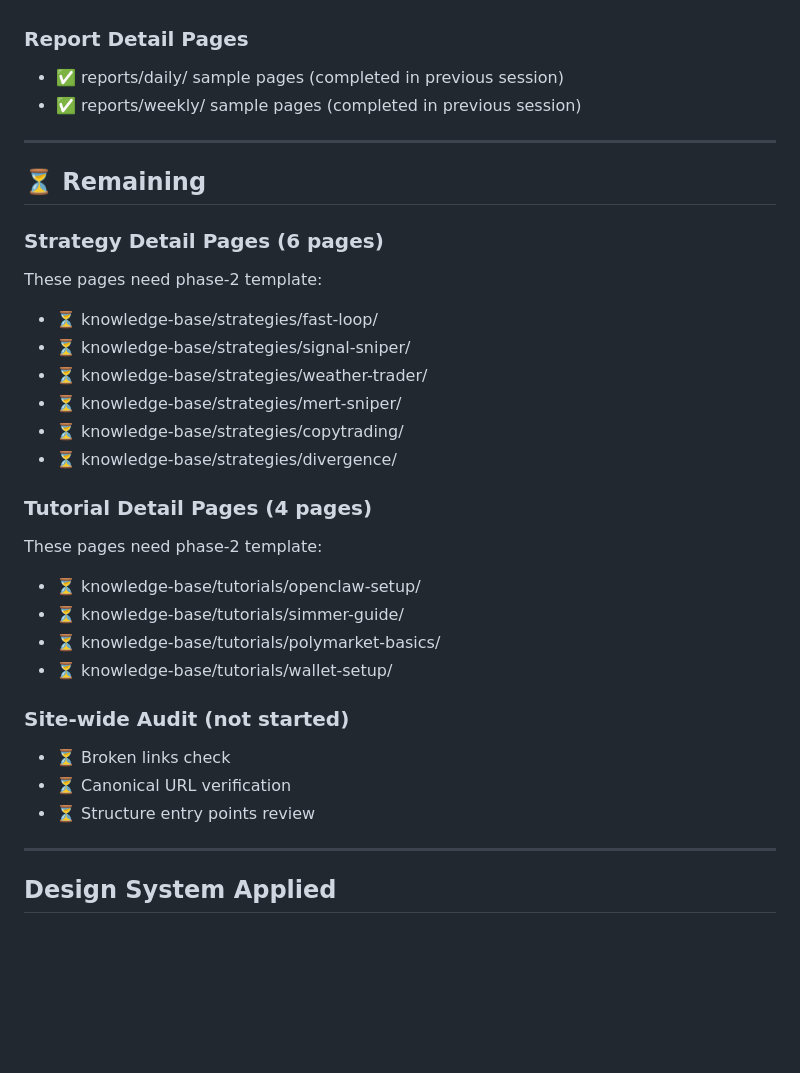
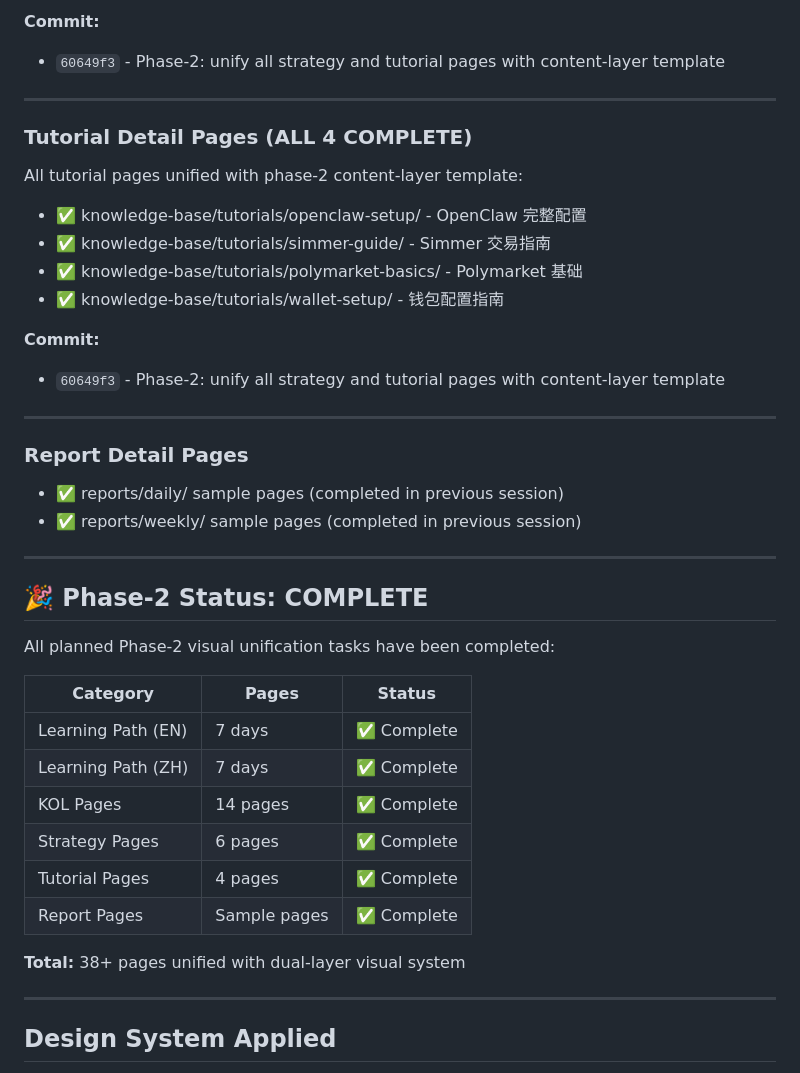
Before and after one commit to RobinZorro86/polymarket-reporter, a Markdown page: PHASE2-PROGRESS.md, the part around one of its changes. GitHub-like rendering; blank space fills up the shorter version.

```diff
--- a/PHASE2-PROGRESS.md
+++ b/PHASE2-PROGRESS.md
@@ -56,3 +70,20 @@ All 7 days unified in both English and Chinese with phase-2 content template:
+**Commit:**
+- `60649f3` - Phase-2: unify all strategy and tutorial pages with content-layer template
+
+---
+
+### Tutorial Detail Pages (ALL 4 COMPLETE)
+All tutorial pages unified with phase-2 content-layer template:
+
+- ✅ knowledge-base/tutorials/openclaw-setup/ - OpenClaw 完整配置
+- ✅ knowledge-base/tutorials/simmer-guide/ - Simmer 交易指南
+- ✅ knowledge-base/tutorials/polymarket-basics/ - Polymarket 基础
+- ✅ knowledge-base/tutorials/wallet-setup/ - 钱包配置指南
+
+**Commit:**
+- `60649f3` - Phase-2: unify all strategy and tutorial pages with content-layer template
+
+---
 
 ### Report Detail Pages
 - ✅ reports/daily/ sample pages (completed in previous session)
@@ -60,28 +91,20 @@ All 7 days unified in both English and Chinese with phase-2 content template:
 
 ---
 
-## ⏳ Remaining
+## 🎉 Phase-2 Status: COMPLETE
 
-### Strategy Detail Pages (6 pages)
-These pages need phase-2 template:
-- ⏳ knowledge-base/strategies/fast-loop/
-- ⏳ knowledge-base/strategies/signal-sniper/
-- ⏳ knowledge-base/strategies/weather-trader/
-- ⏳ knowledge-base/strategies/mert-sniper/
-- ⏳ knowledge-base/strategies/copytrading/
-- ⏳ knowledge-base/strategies/divergence/
+All planned Phase-2 visual unification tasks have been completed:
 
-### Tutorial Detail Pages (4 pages)
-These pages need phase-2 template:
-- ⏳ knowledge-base/tutorials/openclaw-setup/
-- ⏳ knowledge-base/tutorials/simmer-guide/
-- ⏳ knowledge-base/tutorials/polymarket-basics/
-- ⏳ knowledge-base/tutorials/wallet-setup/
+| Category | Pages | Status |
+|----------|-------|--------|
+| Learning Path (EN) | 7 days | ✅ Complete |
+| Learning Path (ZH) | 7 days | ✅ Complete |
+| KOL Pages | 14 pages | ✅ Complete |
+| Strategy Pages | 6 pages | ✅ Complete |
+| Tutorial Pages | 4 pages | ✅ Complete |
+| Report Pages | Sample pages | ✅ Complete |
 
-### Site-wide Audit (not started)
-- ⏳ Broken links check
-- ⏳ Canonical URL verification
-- ⏳ Structure entry points review
+**Total:** 38+ pages unified with dual-layer visual system
 
 ---
 
```
Also changed, not shown: other parts of PHASE2-PROGRESS.md (+70 -31 lines).
